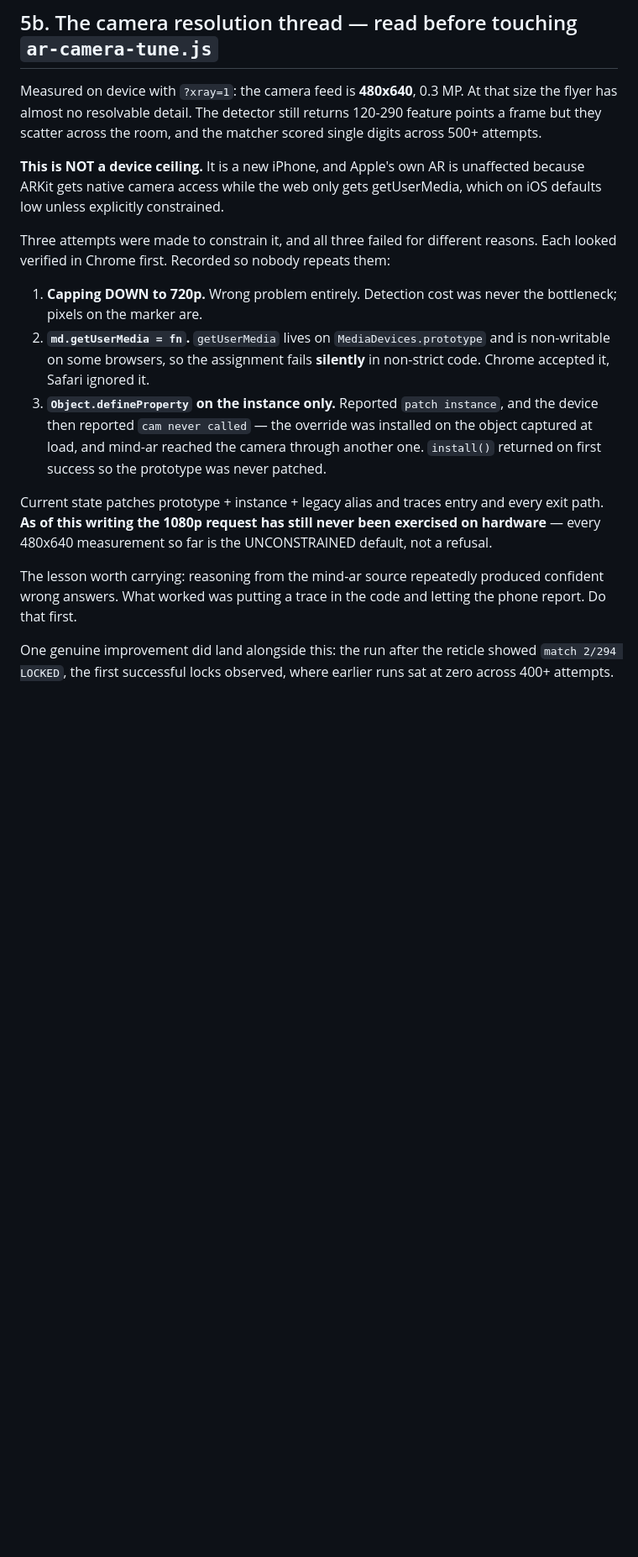
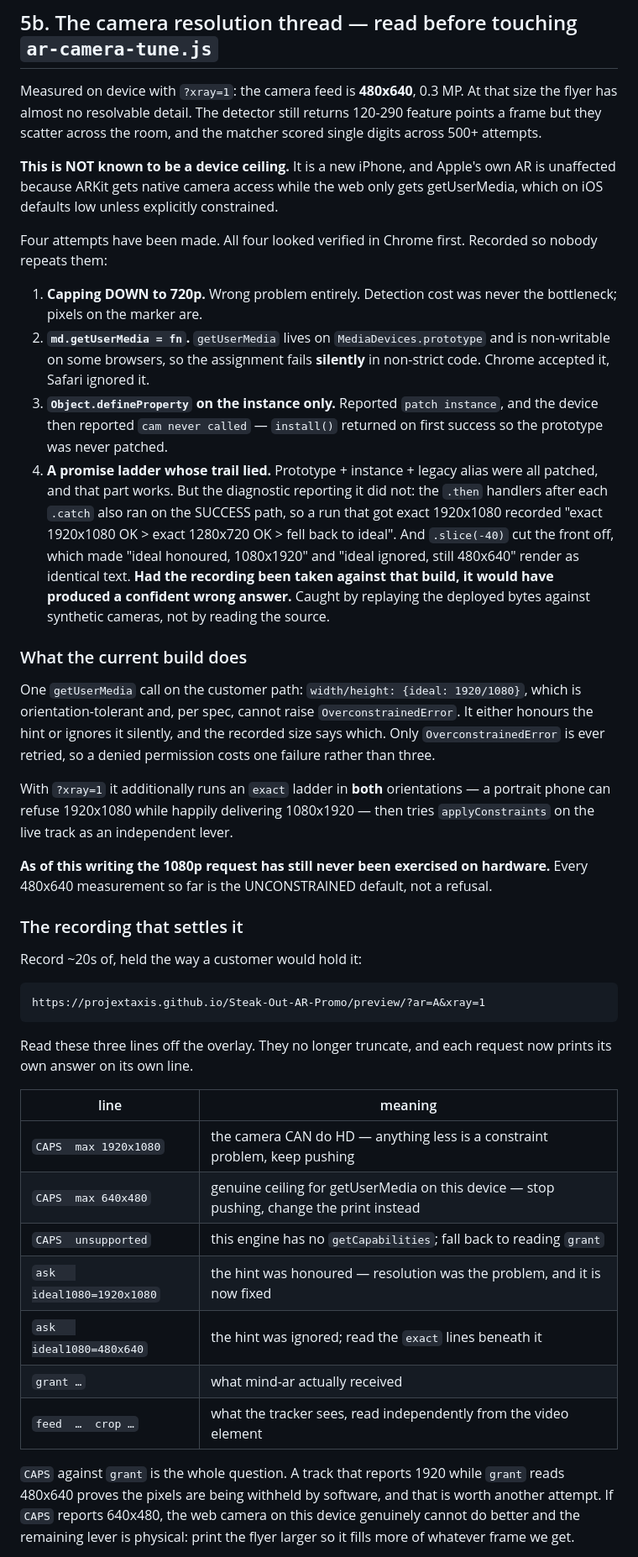
Before and after one commit to ProjextAxis/Steak-Out-AR-Promo, a Markdown page: tools/HANDOFF.md, the part around one of its changes. Shown at 84% size. Rendered like a GitHub page; blank space fills up the shorter version.

````diff
--- a/tools/HANDOFF.md
+++ b/tools/HANDOFF.md
@@ -104,12 +111,12 @@ size the flyer has almost no resolvable detail. The detector still returns 120-2
 feature points a frame but they scatter across the room, and the matcher scored
 single digits across 500+ attempts.
 
-**This is NOT a device ceiling.** It is a new iPhone, and Apple's own AR is
-unaffected because ARKit gets native camera access while the web only gets
+**This is NOT known to be a device ceiling.** It is a new iPhone, and Apple's own
+AR is unaffected because ARKit gets native camera access while the web only gets
 getUserMedia, which on iOS defaults low unless explicitly constrained.
 
-Three attempts were made to constrain it, and all three failed for different
-reasons. Each looked verified in Chrome first. Recorded so nobody repeats them:
+Four attempts have been made. All four looked verified in Chrome first. Recorded
+so nobody repeats them:
 
 1. **Capping DOWN to 720p.** Wrong problem entirely. Detection cost was never the
    bottleneck; pixels on the marker are.
@@ -117,19 +124,58 @@ reasons. Each looked verified in Chrome first. Recorded so nobody repeats them:
    is non-writable on some browsers, so the assignment fails **silently** in
    non-strict code. Chrome accepted it, Safari ignored it.
 3. **`Object.defineProperty` on the instance only.** Reported `patch instance`, and
-   the device then reported `cam never called` — the override was installed on the
-   object captured at load, and mind-ar reached the camera through another one.
-   `install()` returned on first success so the prototype was never patched.
+   the device then reported `cam never called` — `install()` returned on first
+   success so the prototype was never patched.
+4. **A promise ladder whose trail lied.** Prototype + instance + legacy alias were
+   all patched, and that part works. But the diagnostic reporting it did not: the
+   `.then` handlers after each `.catch` also ran on the SUCCESS path, so a run
+   that got exact 1920x1080 recorded "exact 1920x1080 OK > exact 1280x720 OK >
+   fell back to ideal". And `.slice(-40)` cut the front off, which made "ideal
+   honoured, 1080x1920" and "ideal ignored, still 480x640" render as identical
+   text. **Had the recording been taken against that build, it would have
+   produced a confident wrong answer.** Caught by replaying the deployed bytes
+   against synthetic cameras, not by reading the source.
 
-Current state patches prototype + instance + legacy alias and traces entry and
-every exit path. **As of this writing the 1080p request has still never been
-exercised on hardware** — every 480x640 measurement so far is the UNCONSTRAINED
-default, not a refusal.
+### What the current build does
 
-The lesson worth carrying: reasoning from the mind-ar source repeatedly produced
-confident wrong answers. What worked was putting a trace in the code and letting
-the phone report. Do that first.
+One `getUserMedia` call on the customer path: `width/height: {ideal: 1920/1080}`,
+which is orientation-tolerant and, per spec, cannot raise `OverconstrainedError`.
+It either honours the hint or ignores it silently, and the recorded size says
+which. Only `OverconstrainedError` is ever retried, so a denied permission costs
+one failure rather than three.
 
-One genuine improvement did land alongside this: the run after the reticle showed
-`match 2/294 LOCKED`, the first successful locks observed, where earlier runs sat
-at zero across 400+ attempts.
+With `?xray=1` it additionally runs an `exact` ladder in **both** orientations —
+a portrait phone can refuse 1920x1080 while happily delivering 1080x1920 — then
+tries `applyConstraints` on the live track as an independent lever.
+
+**As of this writing the 1080p request has still never been exercised on
+hardware.** Every 480x640 measurement so far is the UNCONSTRAINED default, not a
+refusal.
+
+### The recording that settles it
+
+Record ~20s of, held the way a customer would hold it:
+
+```
+https://projextaxis.github.io/Steak-Out-AR-Promo/preview/?ar=A&xray=1
+```
+
+Read these three lines off the overlay. They no longer truncate, and each
+request now prints its own answer on its own line.
+
+| line | meaning |
+|---|---|
+| `CAPS  max 1920x1080` | the camera CAN do HD — anything less is a constraint problem, keep pushing |
+| `CAPS  max 640x480` | genuine ceiling for getUserMedia on this device — stop pushing, change the print instead |
+| `CAPS  unsupported` | this engine has no `getCapabilities`; fall back to reading `grant` |
+| `ask   ideal1080=1920x1080` | the hint was honoured — resolution was the problem, and it is now fixed |
+| `ask   ideal1080=480x640` | the hint was ignored; read the `exact` lines beneath it |
+| `grant …` | what mind-ar actually received |
+| `feed  …  crop …` | what the tracker sees, read independently from the video element |
+
+`CAPS` against `grant` is the whole question. A track that reports 1920 while
+`grant` reads 480x640 proves the pixels are being withheld by software, and that
+is worth another attempt. If `CAPS` reports 640x480, the web camera on this
+device genuinely cannot do better and the remaining lever is physical: print the
+flyer larger so it fills more of whatever frame we get.
+
````
Also changed, not shown: other parts of tools/HANDOFF.md (+49 -1 lines), tools/AR-REFINEMENTS.md (+8 -0 lines).
